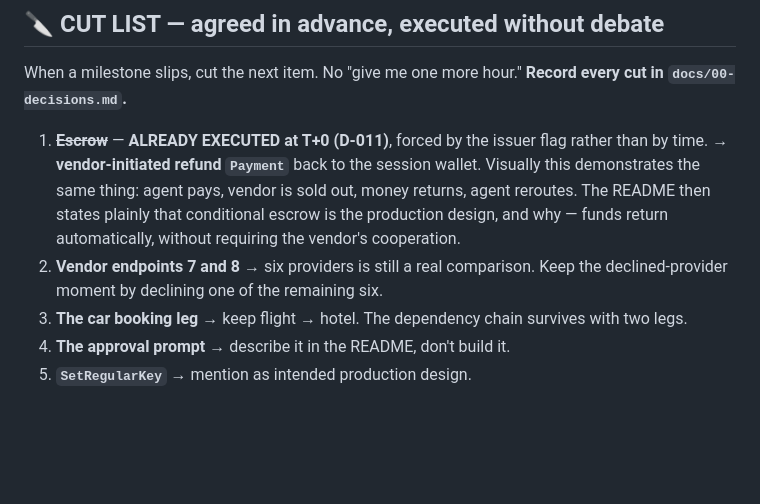
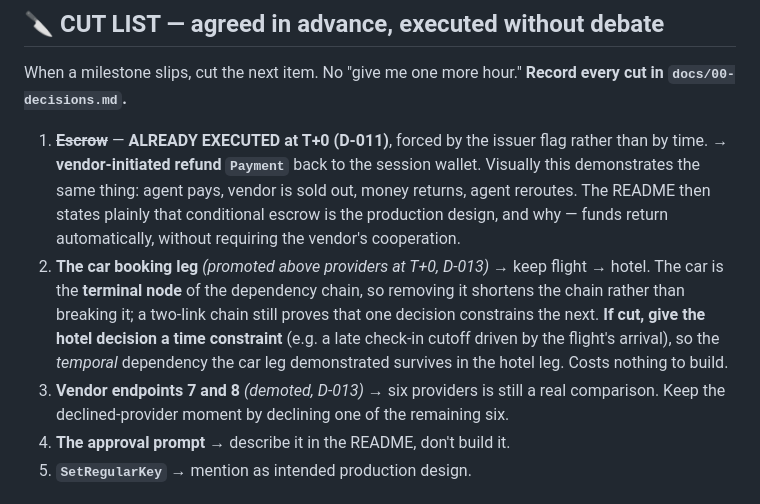
Before and after one commit to weiyanminoo/singhacks_2026, a Markdown page: PLAN.md, the part around the change. GitHub-like rendering; blank space fills up the shorter version.

```diff
--- a/PLAN.md
+++ b/PLAN.md
@@ -278,10 +278,16 @@ When a milestone slips, cut the next item. No "give me one more hour."
    money returns, agent reroutes. The README then states plainly that conditional
    escrow is the production design, and why — funds return automatically, without
    requiring the vendor's cooperation.
-2. **Vendor endpoints 7 and 8** → six providers is still a real comparison. Keep
-   the declined-provider moment by declining one of the remaining six.
-3. **The car booking leg** → keep flight → hotel. The dependency chain survives
-   with two legs.
+2. **The car booking leg** *(promoted above providers at T+0, D-013)* → keep
+   flight → hotel. The car is the **terminal node** of the dependency chain, so
+   removing it shortens the chain rather than breaking it; a two-link chain still
+   proves that one decision constrains the next.
+   **If cut, give the hotel decision a time constraint** (e.g. a late check-in
+   cutoff driven by the flight's arrival), so the *temporal* dependency the car
+   leg demonstrated survives in the hotel leg. Costs nothing to build.
+3. **Vendor endpoints 7 and 8** *(demoted, D-013)* → six providers is still a real
+   comparison. Keep the declined-provider moment by declining one of the remaining
+   six.
 4. **The approval prompt** → describe it in the README, don't build it.
 5. **`SetRegularKey`** → mention as intended production design.
 
```
Also changed, not shown: docs/00-decisions.md (+23 -0 lines).
